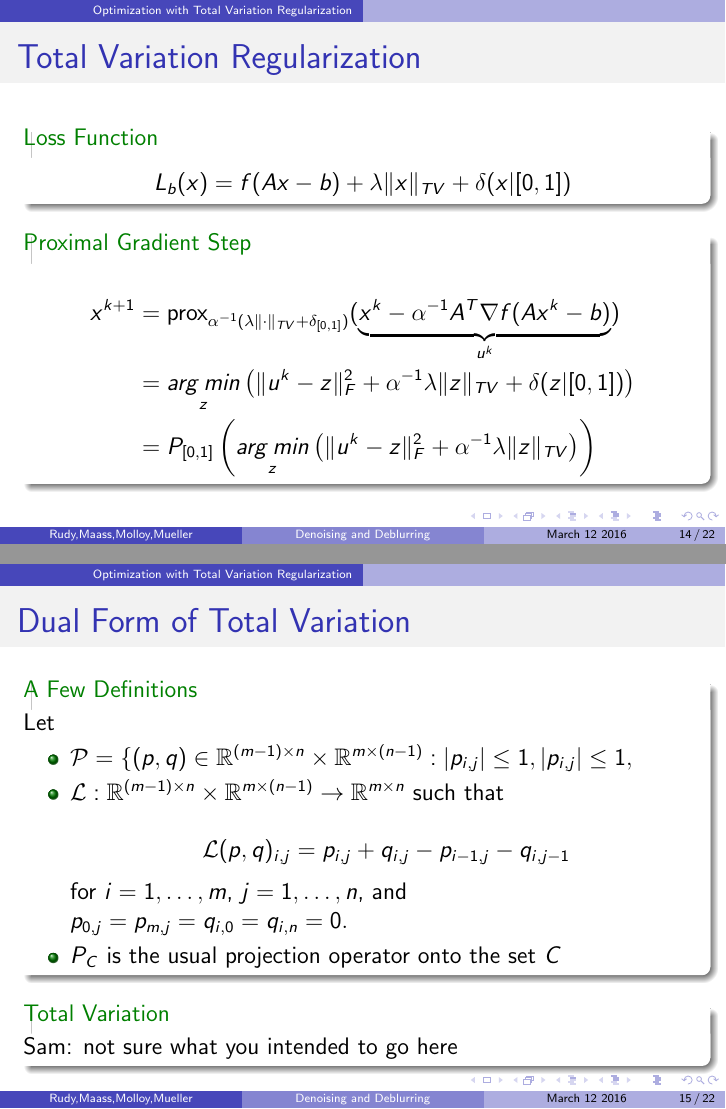
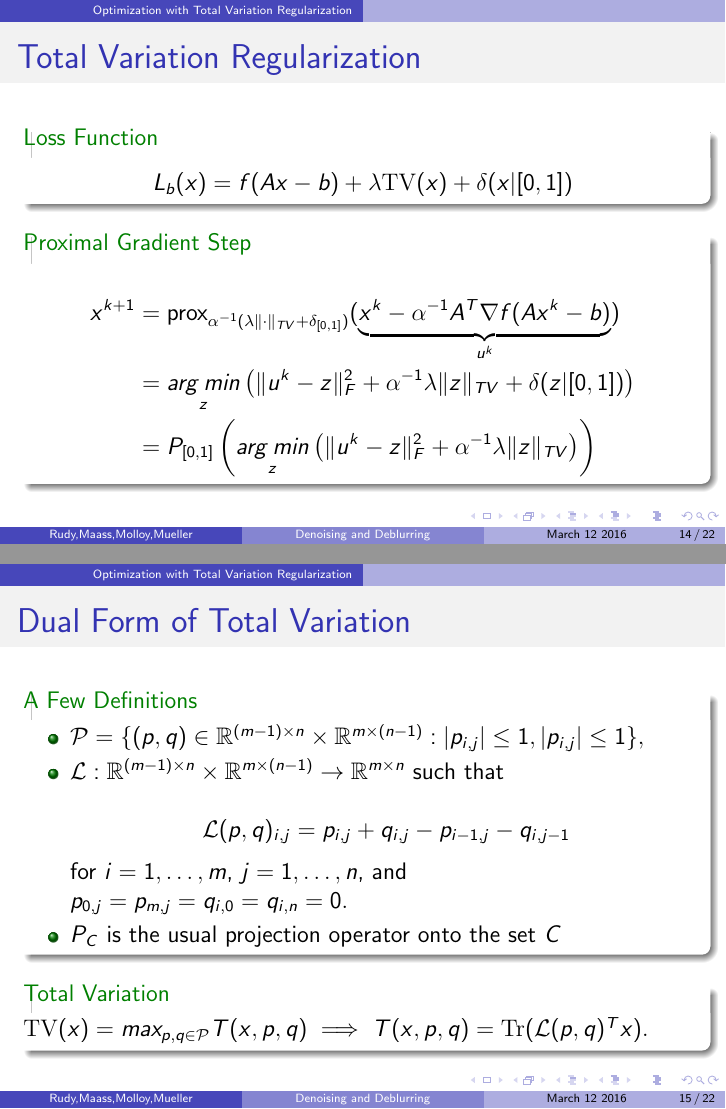
Before and after one commit to rpm4real/de_noise-blur, LaTeX slides (presentation/515slides.tex): pages 14 and 15 of 22, joined at a grey line. Compiled offline with pdfLaTeX.

Commit message:
slide fix for tv

```diff
--- a/presentation/515slides.tex
+++ b/presentation/515slides.tex
@@ -286,7 +286,7 @@ $\lambda = 10^{-2}$
 
 \begin{exampleblock}{Loss Function}
 $$
-L_b(x) = f(Ax-b) + \lambda \|x\|_{TV} + \delta(x | [0,1])
+L_b(x) = f(Ax-b) + \lambda \mathrm{TV}(x) + \delta(x | [0,1])
 $$
 \end{exampleblock}
 
@@ -303,11 +303,9 @@ x^{k+1} &= \prox_{\alpha^{-1}(\lambda \|\cdot \|_{TV} + \delta_{[0,1]})} (\under
 \begin{frame}{Dual Form of Total Variation}
 
 \begin{exampleblock}{A Few Definitions}
-Let
-
 \begin{itemize}
 
-\item $\mathcal{P} = \{ (p,q) \in \R^{(m-1) \times n} \times \R^{ m \times (n-1) } :  \abs{p_{i,j} } \le 1, \abs{p_{ i,j } } \le 1 ,$
+\item $\mathcal{P} = \{ (p,q) \in \R^{(m-1) \times n} \times \R^{ m \times (n-1) } :  \abs{p_{i,j} } \le 1, \abs{p_{ i,j } } \le 1 \},$
 
 \item $ \mathcal{L} : \R^{(m-1) \times n} \times \R^{ m \times (n-1) } \rightarrow \R^{m \times n}$ such that
 
@@ -321,7 +319,7 @@ $ p_{0,j} = p_{m,j} = q_{i,0} = q_{i,n} = 0.$
 \end{exampleblock}
 
 \begin{exampleblock}{Total Variation}
-Sam: not sure what you intended to go here
+$ \mathrm{TV}(x) = max_{p,q \in \mathcal{P}} T(x, p,q) \implies T(x,p,q) = \mathrm{Tr} ( \mathcal{L}(p,q)^T x ).$
 \end{exampleblock}
 
 \end{frame}
```
Also changed, not shown: 1 other file.
